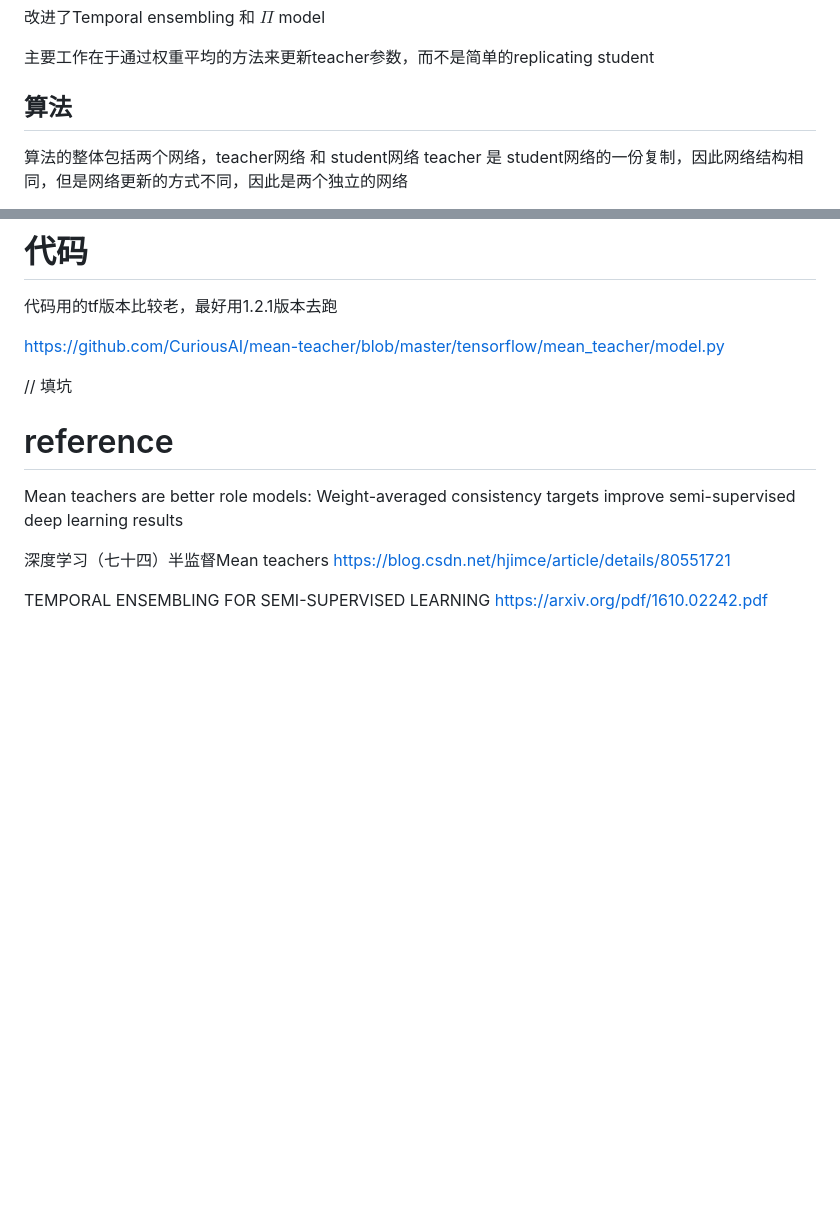
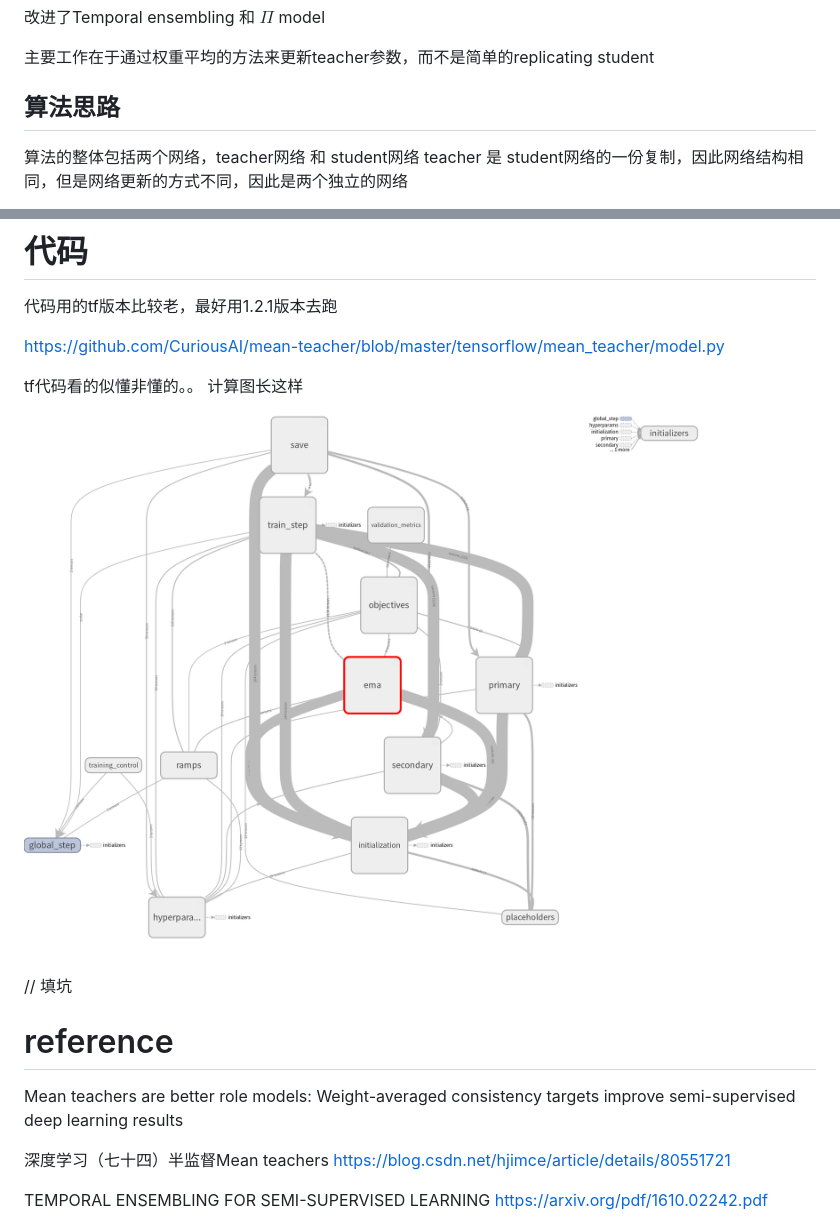
Before and after one commit to bdus/readcvpaper, a Markdown page: semi/semi-supervised/mean_teacher.md, 2 parts joined by grey strips. GitHub-like rendering; pictures changed too: semi/img/mt_graph.png (added); blank space fills up the shorter version.

Commit message:
mean teacher

```diff
--- a/semi/semi-supervised/mean_teacher.md
+++ b/semi/semi-supervised/mean_teacher.md
@@ -9,7 +9,7 @@
 
 主要工作在于通过权重平均的方法来更新teacher参数，而不是简单的replicating student
 
-## 算法
+## 算法思路
 
 算法的整体包括两个网络，teacher网络 和 student网络
 teacher 是 student网络的一份复制，因此网络结构相同，但是网络更新的方式不同，因此是两个独立的网络
@@ -77,4 +90,8 @@ student和teacher模型都接收同一个输入x分别加上不同的噪声$\eta
 https://github.com/CuriousAI/mean-teacher/blob/master/tensorflow/mean_teacher/model.py
+
+tf代码看的似懂非懂的。。
+计算图长这样
+![](../img/mt_graph.png)
 
 // 填坑
 
```
Also changed, not shown: other parts of semi/semi-supervised/mean_teacher.md (+15 -2 lines).
